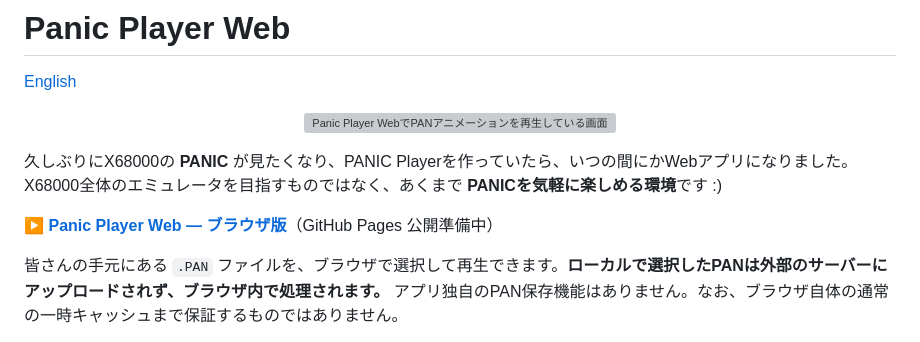
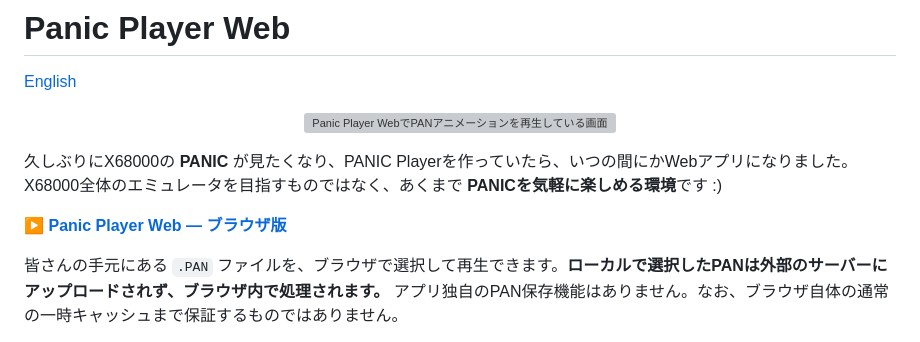
Before and after one commit to Layer812/PanicPlayerWeb, a Markdown page: README.md, the part around the change. GitHub-like rendering; grey boxes are pictures that could not be loaded.

Commit message:
Remove outdated GitHub Pages preparing notice from README.md

```diff
--- a/README.md
+++ b/README.md
@@ -9,7 +9,7 @@
 久しぶりにX68000の **PANIC** が見たくなり、PANIC Playerを作っていたら、いつの間にかWebアプリになりました。
 X68000全体のエミュレータを目指すものではなく、あくまで **PANICを気軽に楽しめる環境**です :)
 
-**▶ [Panic Player Web — ブラウザ版](https://layer812.github.io/PanicPlayerWeb/)**（GitHub Pages 公開準備中）
+**▶ [Panic Player Web — ブラウザ版](https://layer812.github.io/PanicPlayerWeb/)**
 
 皆さんの手元にある `.PAN` ファイルを、ブラウザで選択して再生できます。**ローカルで選択したPANは外部のサーバーにアップロードされず、ブラウザ内で処理されます。** アプリ独自のPAN保存機能はありません。なお、ブラウザ自体の通常の一時キャッシュまで保証するものではありません。
 
```
